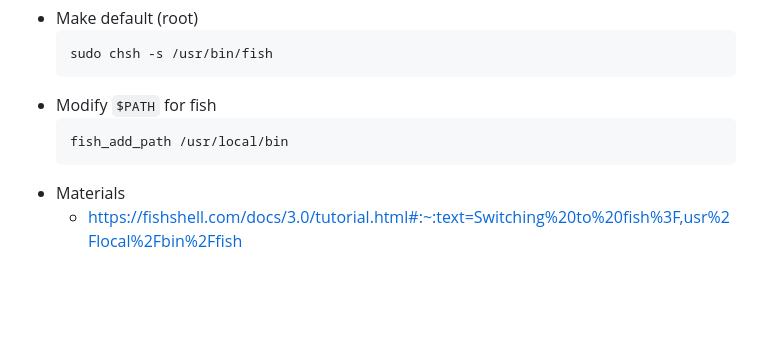
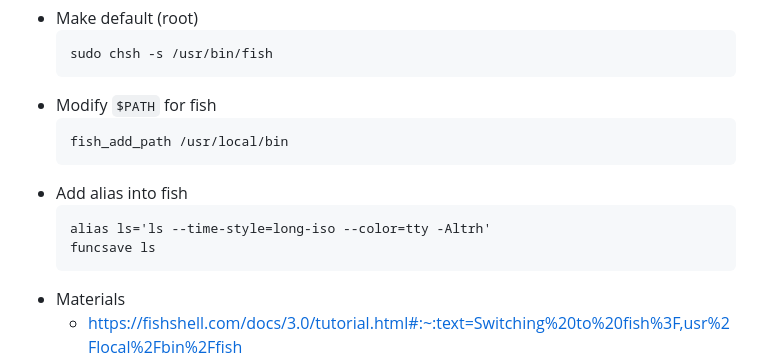
Before and after one commit to vdmitriyev/sourcecodesnippets, a Markdown page: bash/README.md, the part around the change. Drawn GitHub-style; blank space fills up the shorter version.

Commit message:
ADD: fish configs

````diff
--- a/bash/README.md
+++ b/bash/README.md
@@ -201,6 +201,11 @@
     ```
     fish_add_path /usr/local/bin
     ```
+* Add alias into fish
+    ```
+    alias ls='ls --time-style=long-iso --color=tty -Altrh'
+    funcsave ls
+    ```
 * Materials
     - https://fishshell.com/docs/3.0/tutorial.html#:~:text=Switching%20to%20fish%3F,usr%2Flocal%2Fbin%2Ffish
     - https://dev.to/iqium/install-fish-shell-on-ubuntu-2204-3337
````
